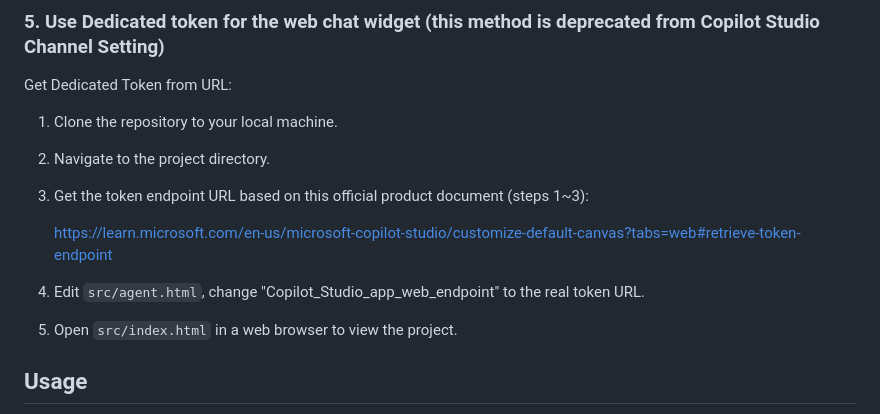
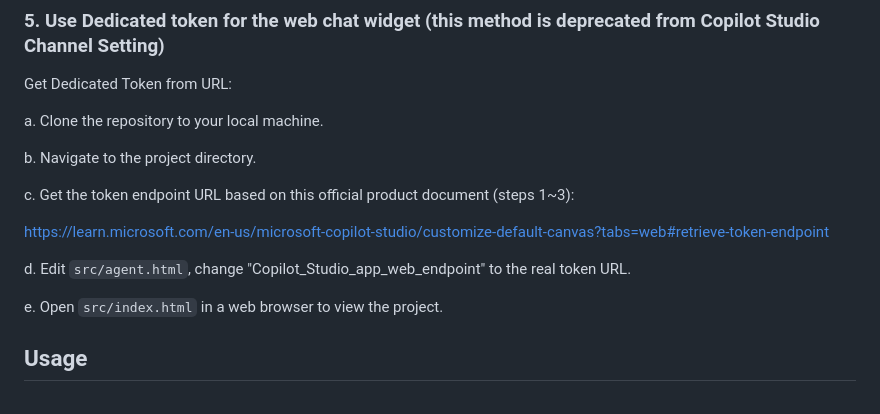
Before and after one commit to freistli/web-chatbot-project, a Markdown page: README.md, the part around one of its changes. Rendered like a GitHub page.

```diff
--- a/README.md
+++ b/README.md
@@ -116,14 +118,17 @@ https://learn.microsoft.com/en-us/microsoft-copilot-studio/configuration-end-use
 
 Get Dedicated Token from URL:
 
-1. Clone the repository to your local machine.
-2. Navigate to the project directory.
-3. Get the token endpoint URL based on this official product document (steps 1~3):
+a. Clone the repository to your local machine.
+
+b. Navigate to the project directory.
+
+c. Get the token endpoint URL based on this official product document (steps 1~3):
 
    https://learn.microsoft.com/en-us/microsoft-copilot-studio/customize-default-canvas?tabs=web#retrieve-token-endpoint
 
-4. Edit `src/agent.html`, change "Copilot_Studio_app_web_endpoint" to the real token URL.
-5. Open `src/index.html` in a web browser to view the project.
+d. Edit `src/agent.html`, change "Copilot_Studio_app_web_endpoint" to the real token URL.
+
+e. Open `src/index.html` in a web browser to view the project.
 
 
 ## Usage
```
Also changed, not shown: other parts of README.md (+3 -1 lines).
